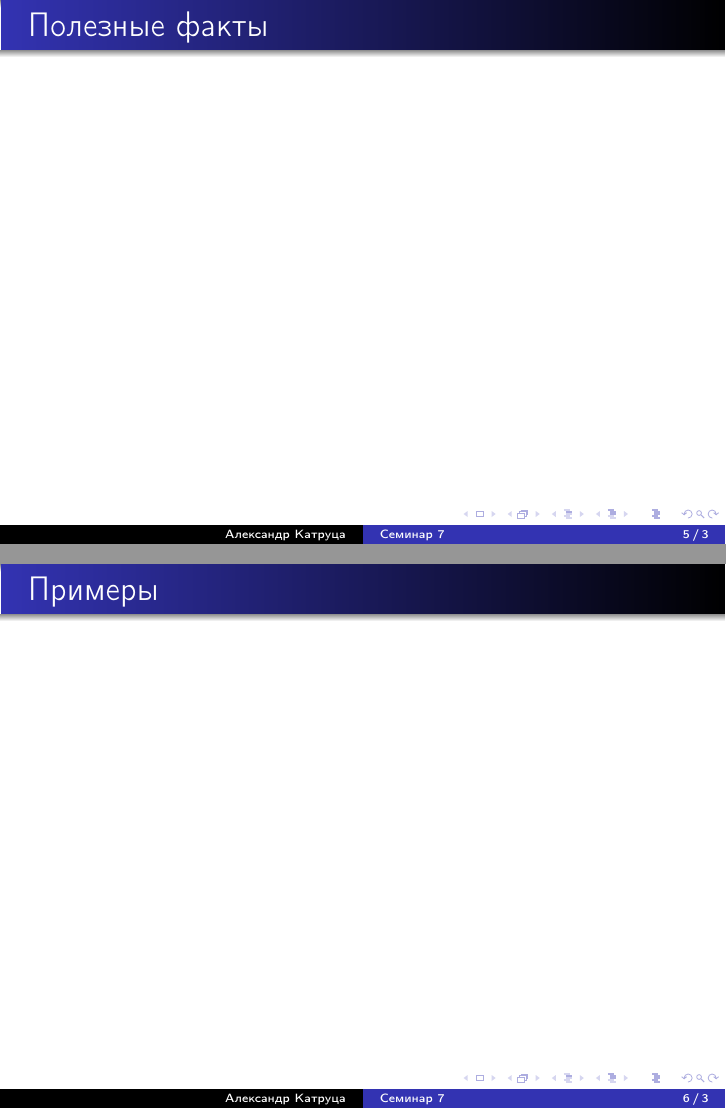
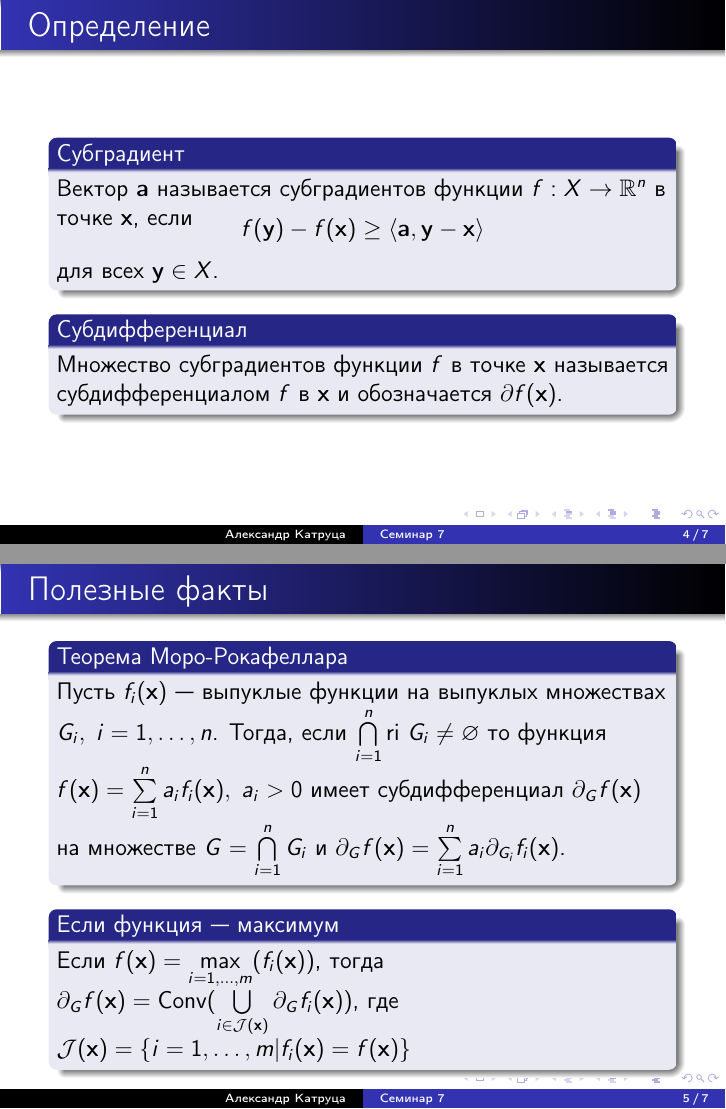
Before and after one commit to amkatrutsa/optimization_course, LaTeX slides (07-Subdifferential/Seminar7.tex): pages 5 and 6 of 7 before the commit and pages 4 and 5 of 8 after it, joined at a grey line. The pictures show the PDF file 07-Subdifferential/Seminar7.pdf that the author committed with the source.

Commit message:
Almost finish Seminar 7 except conditional subgradient topic

```diff
--- a/07-Subdifferential/Seminar7.tex
+++ b/07-Subdifferential/Seminar7.tex
@@ -47,19 +47,52 @@ f(\bx) - f(\by) \geq \langle \ba, \bx - \by \rangle
 \end{frame}
 
 \begin{frame}{Определение}
+\begin{block}{Субградиент}
+Вектор $\ba$ называется субградиентов функции $f: X \rightarrow \bbR^n$ в точке $\bx$, если
+\vspace{-3mm}
+\[
+f(\by) - f(\bx) \geq \langle \ba, \by - \bx \rangle
+\]
+для всех $\by \in X$.
+\end{block}
 
+\begin{block}{Субдифференциал}
+Множество субградиентов функции $f$ в точке $\bx$ называется субдифференциалом $f$ в $\bx$ и обозначается $\partial f(\bx)$.
+\end{block}
 \end{frame}
 
 \begin{frame}{Полезные факты}
+\begin{block}{Теорема Моро-Рокафеллара}
+Пусть $f_i(\bx)$~--- выпуклые функции на выпуклых множествах $G_i, \; i = 1,\ldots,n$.
+Тогда, если $\bigcap\limits_{i=1}^n \text{ri } G_i \neq \varnothing$ то функция $f(\bx) = \sum\limits_{i=1}^n a_i f_i(\bx), \; a_i > 0$ имеет субдифференциал $\partial_G f(\bx)$ на множестве $G = \bigcap\limits_{i=1}^n G_i$ и $\partial_G f(\bx) = \sum\limits_{i=1}^n a_i \partial_{G_i} f_i(\bx)$.
+\end{block}
 
+\begin{block}{Если функция~--- максимум}
+Если $f(\bx) = \max\limits_{i=1,\ldots,m}(f_i(\bx))$, тогда $\partial_G f(\bx) = \text{Conv} (\bigcup\limits_{i \in \calJ(\bx)} \partial_G f_i(\bx))$, где $\calJ(\bx) = \{ i = 1,\ldots, m | f_i(\bx) = f(\bx) \}$
+\end{block}
 \end{frame}
 
 \begin{frame}{Примеры}
+\begin{itemize}
+\item Модуль: $f(x) = |x|$
+\item Норма $\ell_2$: $f(\bx) = \| \bx \|_2$
+\item Скалярный максимум: $f(x) = \max(e^x, 1 - x)$
+\item Векторный максимум: $f(\bx) = |\bc^{\T}\bx|$
+\item $f(\bx) = |\bc^{\T}_1\bx| + |\bc^{\T}_2\bx|$
+\end{itemize}
+\end{frame}
+
+\begin{frame}{Условный субдифференциал}
 
 \end{frame}
 
 \begin{frame}{Резюме}
-
+\begin{itemize}
+\item Субградиент
+\item Субдифференциал
+\item Условный субдифференциал
+\item Методы вычислений
+\end{itemize}
 \end{frame}
 
 \end{document}
```
Also changed, not shown: 07-Subdifferential/Seminar7.pdf.
